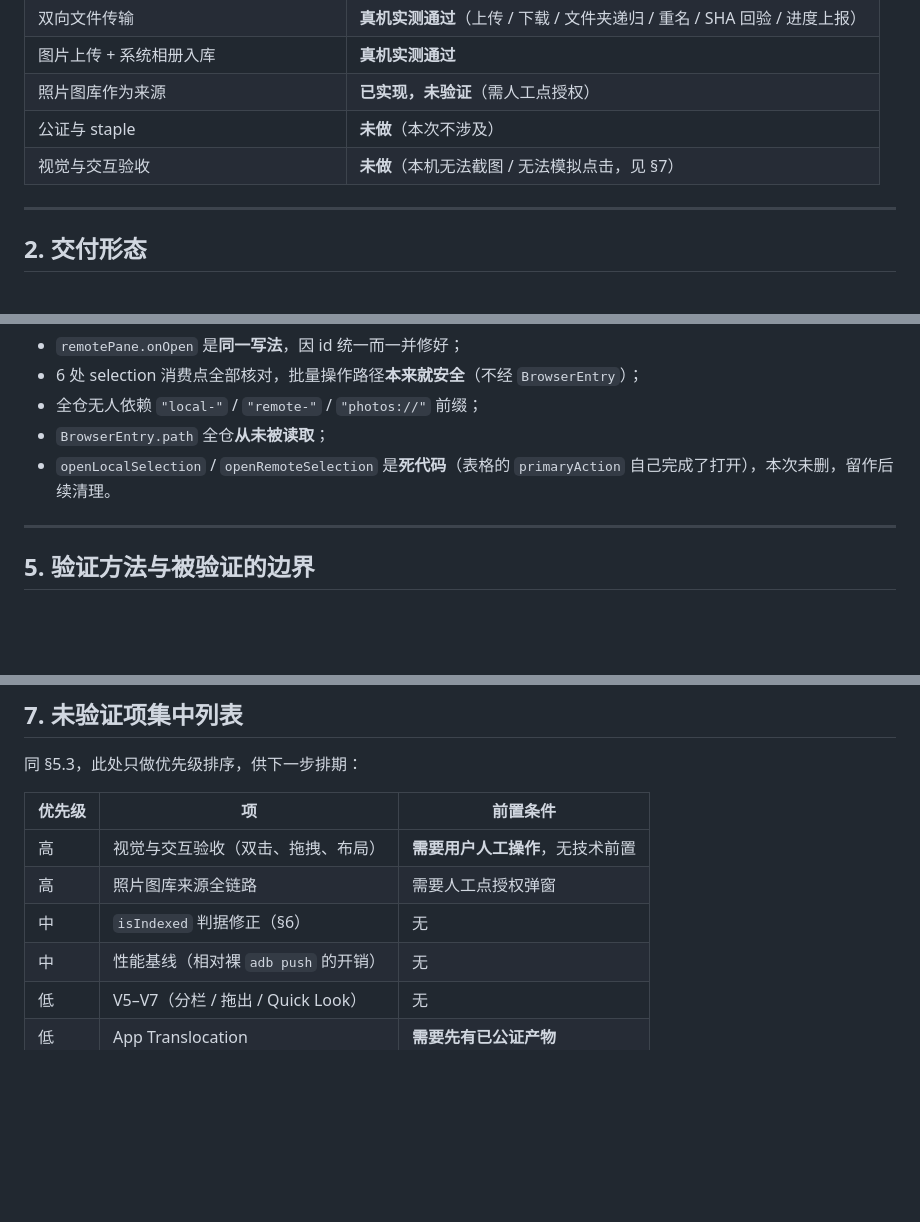
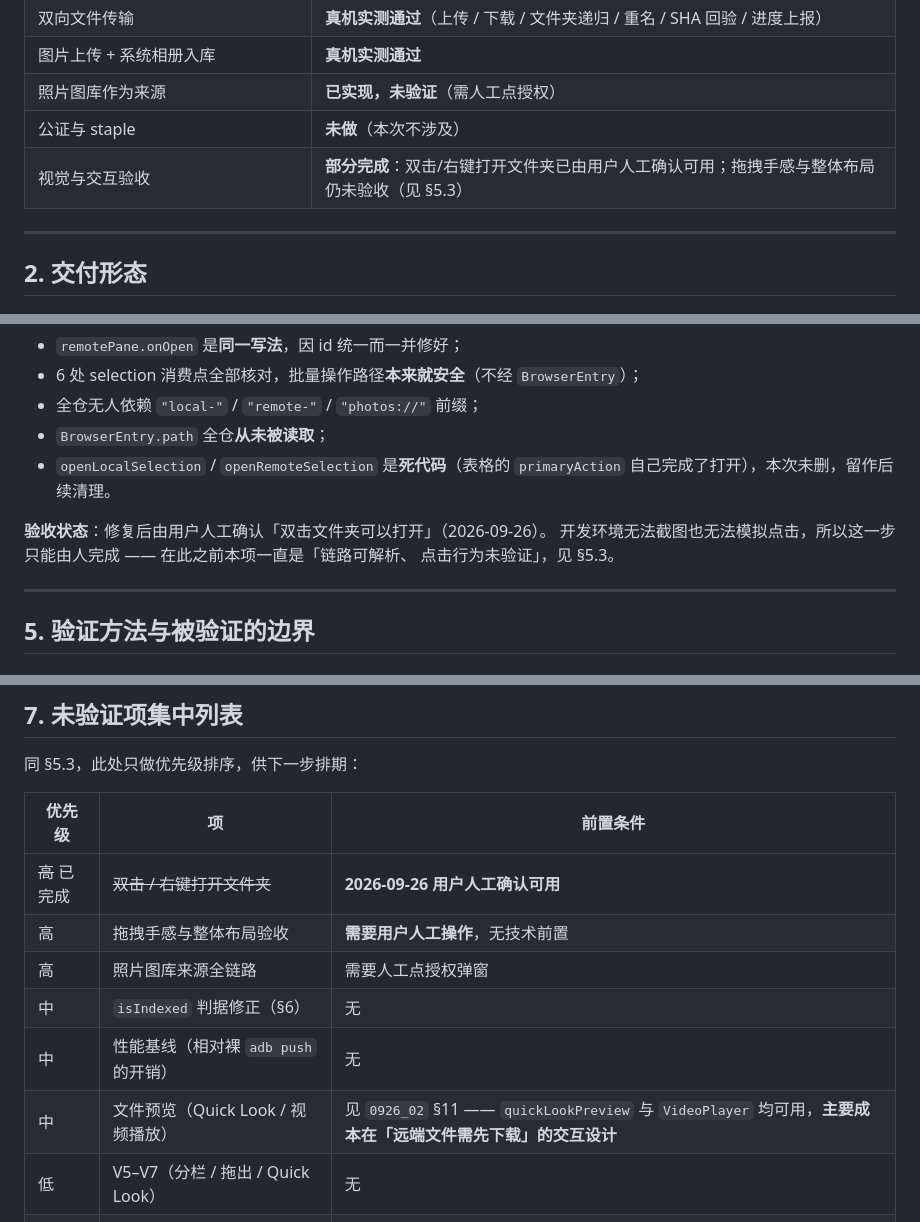
Before and after one commit to tangzzz-fan/DroidBerth, a Markdown page: docs/0926_03_swift-native-mvp-implementation.md, 3 parts joined by grey strips. Drawn GitHub-style; blank space fills up the shorter version.

```diff
--- a/docs/0926_03_swift-native-mvp-implementation.md
+++ b/docs/0926_03_swift-native-mvp-implementation.md
@@ -27,7 +27,7 @@
 | 图片上传 + 系统相册入库 | **真机实测通过** |
 | 照片图库作为来源 | **已实现，未验证**（需人工点授权） |
 | 公证与 staple | **未做**（本次不涉及） |
-| 视觉与交互验收 | **未做**（本机无法截图 / 无法模拟点击，见 §7） |
+| 视觉与交互验收 | **部分完成**：双击/右键打开文件夹已由用户人工确认可用；拖拽手感与整体布局仍未验收（见 §5.3） |
 
 ---
 
@@ -321,6 +321,10 @@ Foundation 的解析器**不展开 `/tmp`**（实测 `root.resolvingSymlinksInPa
 - `openLocalSelection` / `openRemoteSelection` 是**死代码**（表格的 `primaryAction`
   自己完成了打开），本次未删，留作后续清理。
 
+**验收状态**：修复后由用户人工确认「双击文件夹可以打开」（2026-09-26）。
+开发环境无法截图也无法模拟点击，所以这一步只能由人完成 —— 在此之前本项一直是「链路可解析、
+点击行为未验证」，见 §5.3。
+
 ---
 
 ## 5. 验证方法与被验证的边界
@@ -433,10 +437,12 @@ content://media/external/images/media  → No result found.
 
 | 优先级 | 项 | 前置条件 |
 |---|---|---|
-| 高 | 视觉与交互验收（双击、拖拽、布局） | **需要用户人工操作**，无技术前置 |
+| ~~高~~ 已完成 | ~~双击 / 右键打开文件夹~~ | **2026-09-26 用户人工确认可用** |
+| 高 | 拖拽手感与整体布局验收 | **需要用户人工操作**，无技术前置 |
 | 高 | 照片图库来源全链路 | 需要人工点授权弹窗 |
 | 中 | `isIndexed` 判据修正（§6） | 无 |
 | 中 | 性能基线（相对裸 `adb push` 的开销） | 无 |
+| 中 | 文件预览（Quick Look / 视频播放） | 见 `0926_02` §11 —— `quickLookPreview` 与 `VideoPlayer` 均可用，**主要成本在「远端文件需先下载」的交互设计** |
 | 低 | V5–V7（分栏 / 拖出 / Quick Look） | 无 |
 | 低 | App Translocation | **需要先有已公证产物** |
 | 低 | 干净 VM 安装验证 | 需要另一台机器 |
```
Also changed, not shown: other parts of docs/0926_03_swift-native-mvp-implementation.md (+1 -1 lines), docs/0926_02_swift-native-spike-plan.md (+89 -2 lines).
